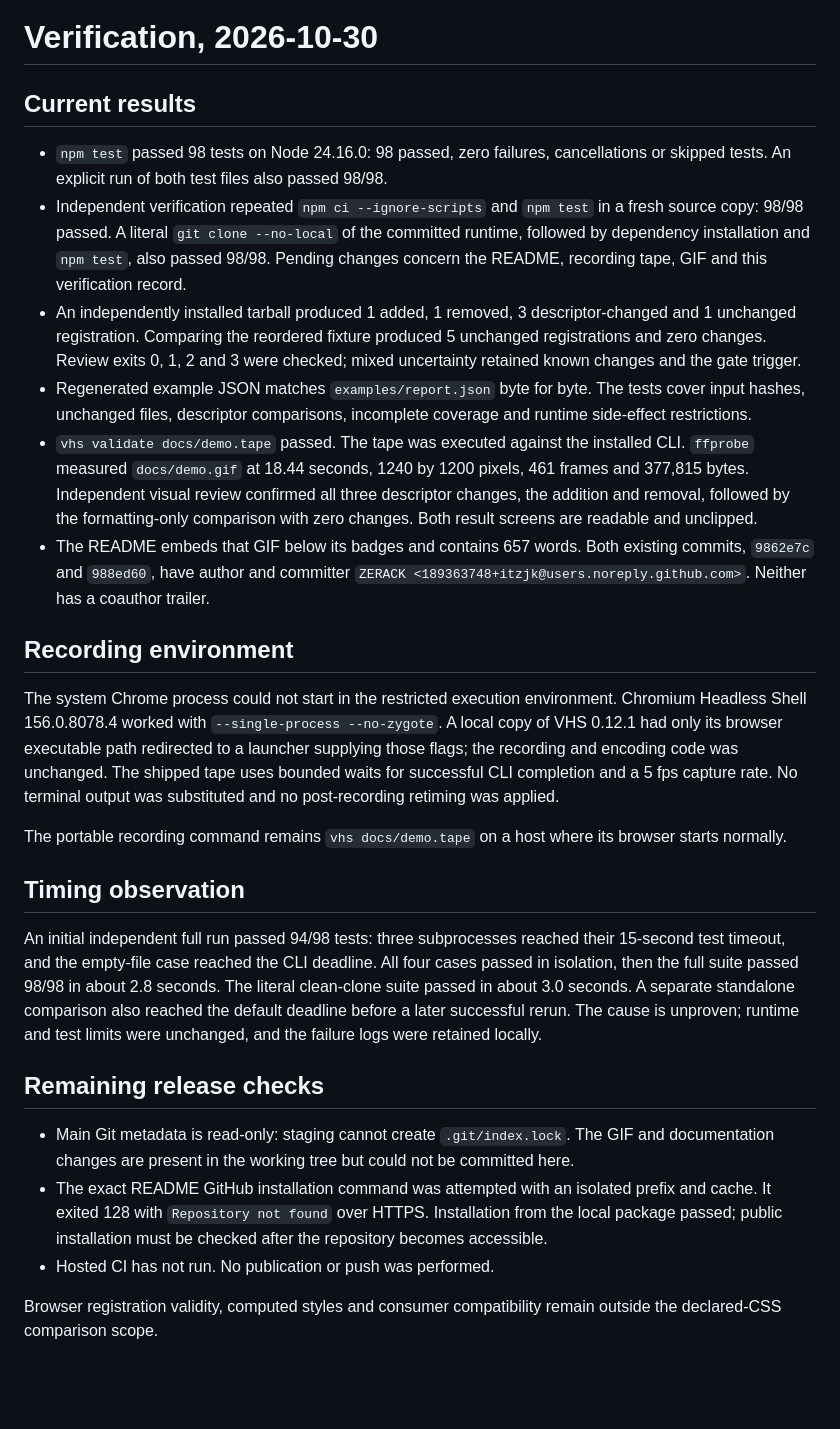
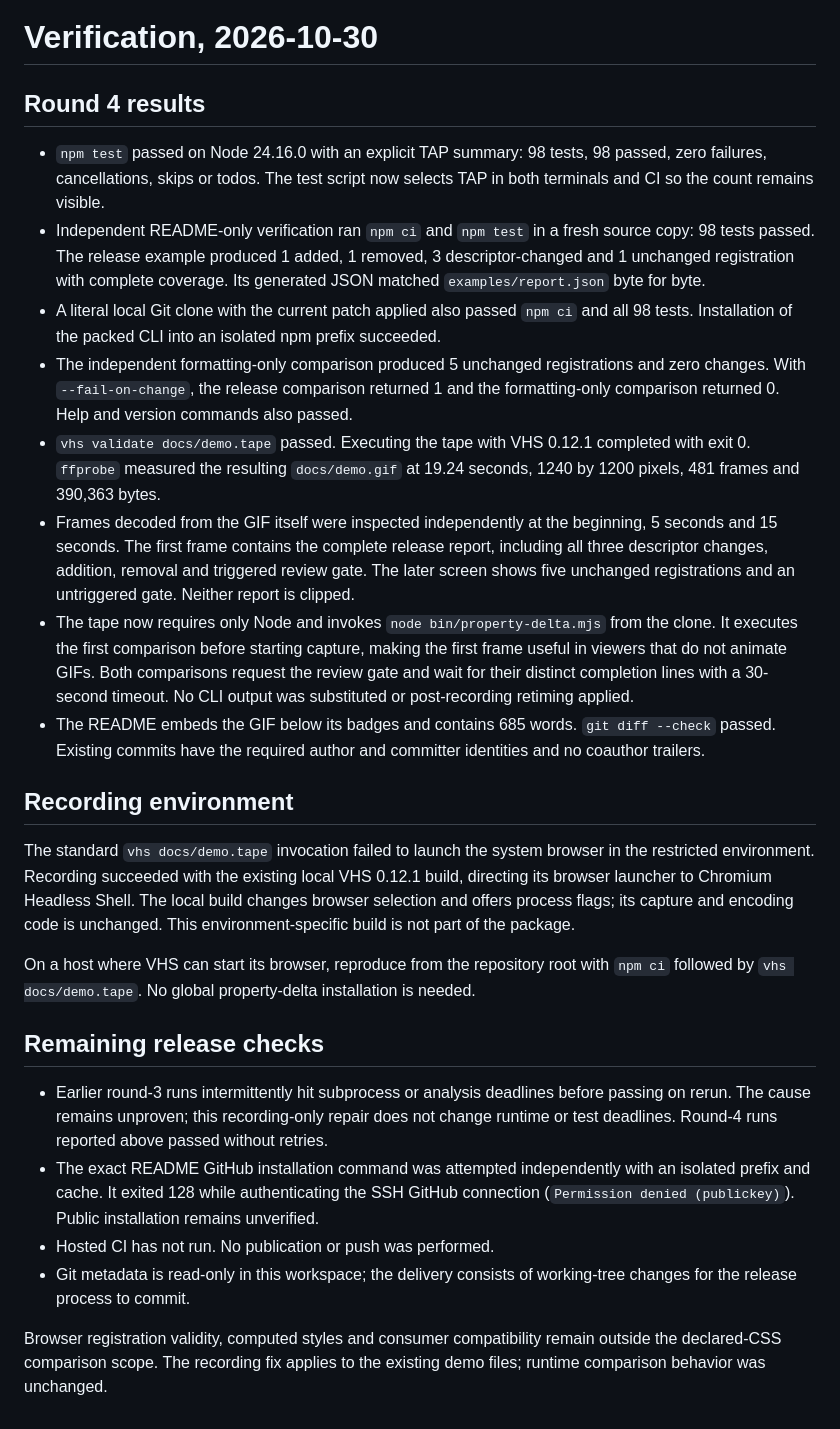
Before and after one commit to itzjk/property-delta, a Markdown page: docs/verification.md, the part around the change. Rendered like a GitHub page; blank space fills up the shorter version.

Commit message:
Address review feedback (round 4)

```diff
--- a/docs/verification.md
+++ b/docs/verification.md
@@ -1,28 +1,27 @@
 # Verification, 2026-10-30
 
-## Current results
+## Round 4 results
 
-- `npm test` passed 98 tests on Node 24.16.0: 98 passed, zero failures, cancellations or skipped tests. An explicit run of both test files also passed 98/98.
-- Independent verification repeated `npm ci --ignore-scripts` and `npm test` in a fresh source copy: 98/98 passed. A literal `git clone --no-local` of the committed runtime, followed by dependency installation and `npm test`, also passed 98/98. Pending changes concern the README, recording tape, GIF and this verification record.
-- An independently installed tarball produced 1 added, 1 removed, 3 descriptor-changed and 1 unchanged registration. Comparing the reordered fixture produced 5 unchanged registrations and zero changes. Review exits 0, 1, 2 and 3 were checked; mixed uncertainty retained known changes and the gate trigger.
-- Regenerated example JSON matches `examples/report.json` byte for byte. The tests cover input hashes, unchanged files, descriptor comparisons, incomplete coverage and runtime side-effect restrictions.
-- `vhs validate docs/demo.tape` passed. The tape was executed against the installed CLI. `ffprobe` measured `docs/demo.gif` at 18.44 seconds, 1240 by 1200 pixels, 461 frames and 377,815 bytes. Independent visual review confirmed all three descriptor changes, the addition and removal, followed by the formatting-only comparison with zero changes. Both result screens are readable and unclipped.
-- The README embeds that GIF below its badges and contains 657 words. Both existing commits, `9862e7c` and `988ed60`, have author and committer `ZERACK <189363748+itzjk@users.noreply.github.com>`. Neither has a coauthor trailer.
+- `npm test` passed on Node 24.16.0 with an explicit TAP summary: 98 tests, 98 passed, zero failures, cancellations, skips or todos. The test script now selects TAP in both terminals and CI so the count remains visible.
+- Independent README-only verification ran `npm ci` and `npm test` in a fresh source copy: 98 tests passed. The release example produced 1 added, 1 removed, 3 descriptor-changed and 1 unchanged registration with complete coverage. Its generated JSON matched `examples/report.json` byte for byte.
+- A literal local Git clone with the current patch applied also passed `npm ci` and all 98 tests. Installation of the packed CLI into an isolated npm prefix succeeded.
+- The independent formatting-only comparison produced 5 unchanged registrations and zero changes. With `--fail-on-change`, the release comparison returned 1 and the formatting-only comparison returned 0. Help and version commands also passed.
+- `vhs validate docs/demo.tape` passed. Executing the tape with VHS 0.12.1 completed with exit 0. `ffprobe` measured the resulting `docs/demo.gif` at 19.24 seconds, 1240 by 1200 pixels, 481 frames and 390,363 bytes.
+- Frames decoded from the GIF itself were inspected independently at the beginning, 5 seconds and 15 seconds. The first frame contains the complete release report, including all three descriptor changes, addition, removal and triggered review gate. The later screen shows five unchanged registrations and an untriggered gate. Neither report is clipped.
+- The tape now requires only Node and invokes `node bin/property-delta.mjs` from the clone. It executes the first comparison before starting capture, making the first frame useful in viewers that do not animate GIFs. Both comparisons request the review gate and wait for their distinct completion lines with a 30-second timeout. No CLI output was substituted or post-recording retiming applied.
+- The README embeds the GIF below its badges and contains 685 words. `git diff --check` passed. Existing commits have the required author and committer identities and no coauthor trailers.
 
 ## Recording environment
 
-The system Chrome process could not start in the restricted execution environment. Chromium Headless Shell 156.0.8078.4 worked with `--single-process --no-zygote`. A local copy of VHS 0.12.1 had only its browser executable path redirected to a launcher supplying those flags; the recording and encoding code was unchanged. The shipped tape uses bounded waits for successful CLI completion and a 5 fps capture rate. No terminal output was substituted and no post-recording retiming was applied.
+The standard `vhs docs/demo.tape` invocation failed to launch the system browser in the restricted environment. Recording succeeded with the existing local VHS 0.12.1 build, directing its browser launcher to Chromium Headless Shell. The local build changes browser selection and offers process flags; its capture and encoding code is unchanged. This environment-specific build is not part of the package.
 
-The portable recording command remains `vhs docs/demo.tape` on a host where its browser starts normally.
-
-## Timing observation
-
-An initial independent full run passed 94/98 tests: three subprocesses reached their 15-second test timeout, and the empty-file case reached the CLI deadline. All four cases passed in isolation, then the full suite passed 98/98 in about 2.8 seconds. The literal clean-clone suite passed in about 3.0 seconds. A separate standalone comparison also reached the default deadline before a later successful rerun. The cause is unproven; runtime and test limits were unchanged, and the failure logs were retained locally.
+On a host where VHS can start its browser, reproduce from the repository root with `npm ci` followed by `vhs docs/demo.tape`. No global property-delta installation is needed.
 
 ## Remaining release checks
 
-- Main Git metadata is read-only: staging cannot create `.git/index.lock`. The GIF and documentation changes are present in the working tree but could not be committed here.
-- The exact README GitHub installation command was attempted with an isolated prefix and cache. It exited 128 with `Repository not found` over HTTPS. Installation from the local package passed; public installation must be checked after the repository becomes accessible.
+- Earlier round-3 runs intermittently hit subprocess or analysis deadlines before passing on rerun. The cause remains unproven; this recording-only repair does not change runtime or test deadlines. Round-4 runs reported above passed without retries.
+- The exact README GitHub installation command was attempted independently with an isolated prefix and cache. It exited 128 while authenticating the SSH GitHub connection (`Permission denied (publickey)`). Public installation remains unverified.
 - Hosted CI has not run. No publication or push was performed.
+- Git metadata is read-only in this workspace; the delivery consists of working-tree changes for the release process to commit.
 
-Browser registration validity, computed styles and consumer compatibility remain outside the declared-CSS comparison scope.
+Browser registration validity, computed styles and consumer compatibility remain outside the declared-CSS comparison scope. The recording fix applies to the existing demo files; runtime comparison behavior was unchanged.
```
Also changed, not shown: README.md (+1 -1 lines), docs/demo.gif, 2 other files.
